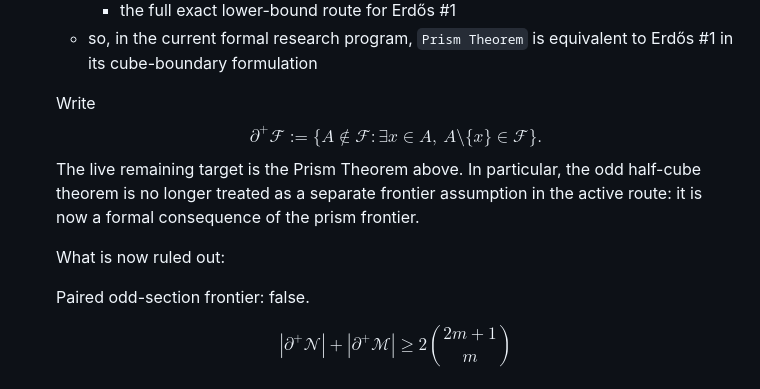
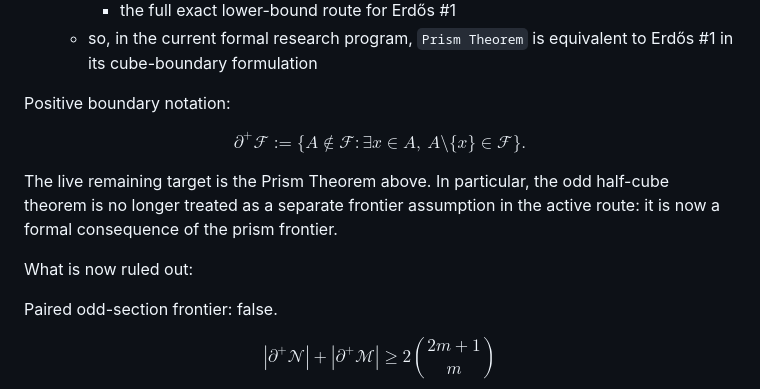
Before and after one commit to kirill-kondrashov/lean-misc, a Markdown page: README.md, the part around the change. Drawn GitHub-style.

Commit message:
Fix README positive-boundary rendering

```diff
--- a/README.md
+++ b/README.md
@@ -262,15 +262,17 @@ In particular, the bridge module makes the following map explicit:
   - so, in the current formal research program, `Prism Theorem` is equivalent to Erdős #1 in its
     cube-boundary formulation
 
-  Write
-  $$
-  \partial^+\mathcal F := \{A \notin \mathcal F : \exists x \in A,\ A \setminus \{x\} \in \mathcal F\}.
-  $$
-  The live remaining target is the Prism Theorem above. In particular, the odd half-cube
-  theorem is no longer treated as a separate frontier assumption in the active route: it is now a
-  formal consequence of the prism frontier.
+Positive boundary notation:
 
-  What is now ruled out:
+$$
+\partial^+\mathcal F := \{A \notin \mathcal F : \exists x \in A,\ A \setminus \{x\} \in \mathcal F\}.
+$$
+
+The live remaining target is the Prism Theorem above. In particular, the odd half-cube theorem is
+no longer treated as a separate frontier assumption in the active route: it is now a formal
+consequence of the prism frontier.
+
+What is now ruled out:
 
   Paired odd-section frontier: false.
 
```
